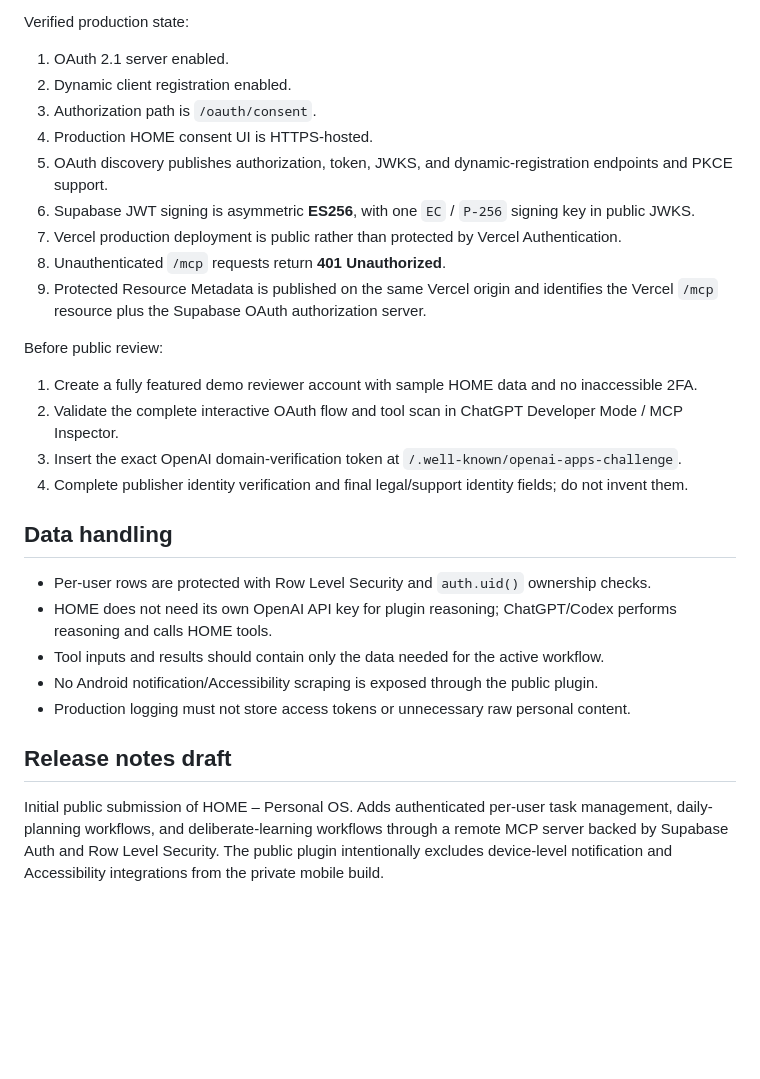
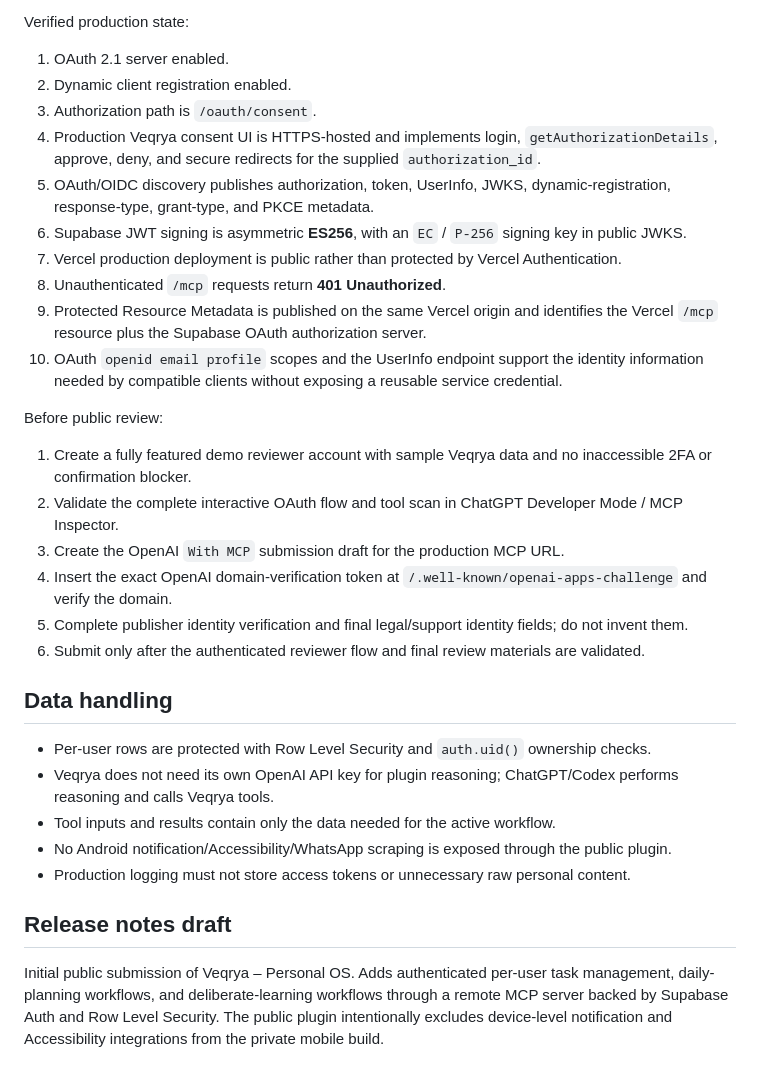
Before and after one commit to luisbogensberger-glitch/HOME-Android, a Markdown page: plugin/home/SUBMISSION.md, the part around one of its changes. GitHub-like rendering; blank space fills up the shorter version.

```diff
--- a/plugin/home/SUBMISSION.md
+++ b/plugin/home/SUBMISSION.md
@@ -67,28 +70,31 @@ Verified production state:
 1. OAuth 2.1 server enabled.
 2. Dynamic client registration enabled.
 3. Authorization path is `/oauth/consent`.
-4. Production HOME consent UI is HTTPS-hosted.
-5. OAuth discovery publishes authorization, token, JWKS, and dynamic-registration endpoints and PKCE support.
-6. Supabase JWT signing is asymmetric **ES256**, with one `EC` / `P-256` signing key in public JWKS.
+4. Production Veqrya consent UI is HTTPS-hosted and implements login, `getAuthorizationDetails`, approve, deny, and secure redirects for the supplied `authorization_id`.
+5. OAuth/OIDC discovery publishes authorization, token, UserInfo, JWKS, dynamic-registration, response-type, grant-type, and PKCE metadata.
+6. Supabase JWT signing is asymmetric **ES256**, with an `EC` / `P-256` signing key in public JWKS.
 7. Vercel production deployment is public rather than protected by Vercel Authentication.
 8. Unauthenticated `/mcp` requests return **401 Unauthorized**.
 9. Protected Resource Metadata is published on the same Vercel origin and identifies the Vercel `/mcp` resource plus the Supabase OAuth authorization server.
+10. OAuth `openid email profile` scopes and the UserInfo endpoint support the identity information needed by compatible clients without exposing a reusable service credential.
 
 Before public review:
 
-1. Create a fully featured demo reviewer account with sample HOME data and no inaccessible 2FA.
+1. Create a fully featured demo reviewer account with sample Veqrya data and no inaccessible 2FA or confirmation blocker.
 2. Validate the complete interactive OAuth flow and tool scan in ChatGPT Developer Mode / MCP Inspector.
-3. Insert the exact OpenAI domain-verification token at `/.well-known/openai-apps-challenge`.
-4. Complete publisher identity verification and final legal/support identity fields; do not invent them.
+3. Create the OpenAI `With MCP` submission draft for the production MCP URL.
+4. Insert the exact OpenAI domain-verification token at `/.well-known/openai-apps-challenge` and verify the domain.
+5. Complete publisher identity verification and final legal/support identity fields; do not invent them.
+6. Submit only after the authenticated reviewer flow and final review materials are validated.
 
 ## Data handling
 
 - Per-user rows are protected with Row Level Security and `auth.uid()` ownership checks.
-- HOME does not need its own OpenAI API key for plugin reasoning; ChatGPT/Codex performs reasoning and calls HOME tools.
-- Tool inputs and results should contain only the data needed for the active workflow.
-- No Android notification/Accessibility scraping is exposed through the public plugin.
+- Veqrya does not need its own OpenAI API key for plugin reasoning; ChatGPT/Codex performs reasoning and calls Veqrya tools.
+- Tool inputs and results contain only the data needed for the active workflow.
+- No Android notification/Accessibility/WhatsApp scraping is exposed through the public plugin.
 - Production logging must not store access tokens or unnecessary raw personal content.
 
 ## Release notes draft
 
-Initial public submission of HOME – Personal OS. Adds authenticated per-user task management, daily-planning workflows, and deliberate-learning workflows through a remote MCP server backed by Supabase Auth and Row Level Security. The public plugin intentionally excludes device-level notification and Accessibility integrations from the private mobile build.
+Initial public submission of Veqrya – Personal OS. Adds authenticated per-user task management, daily-planning workflows, and deliberate-learning workflows through a remote MCP server backed by Supabase Auth and Row Level Security. The public plugin intentionally excludes device-level notification and Accessibility integrations from the private mobile build.
```
Also changed, not shown: other parts of plugin/home/SUBMISSION.md (+21 -18 lines).
